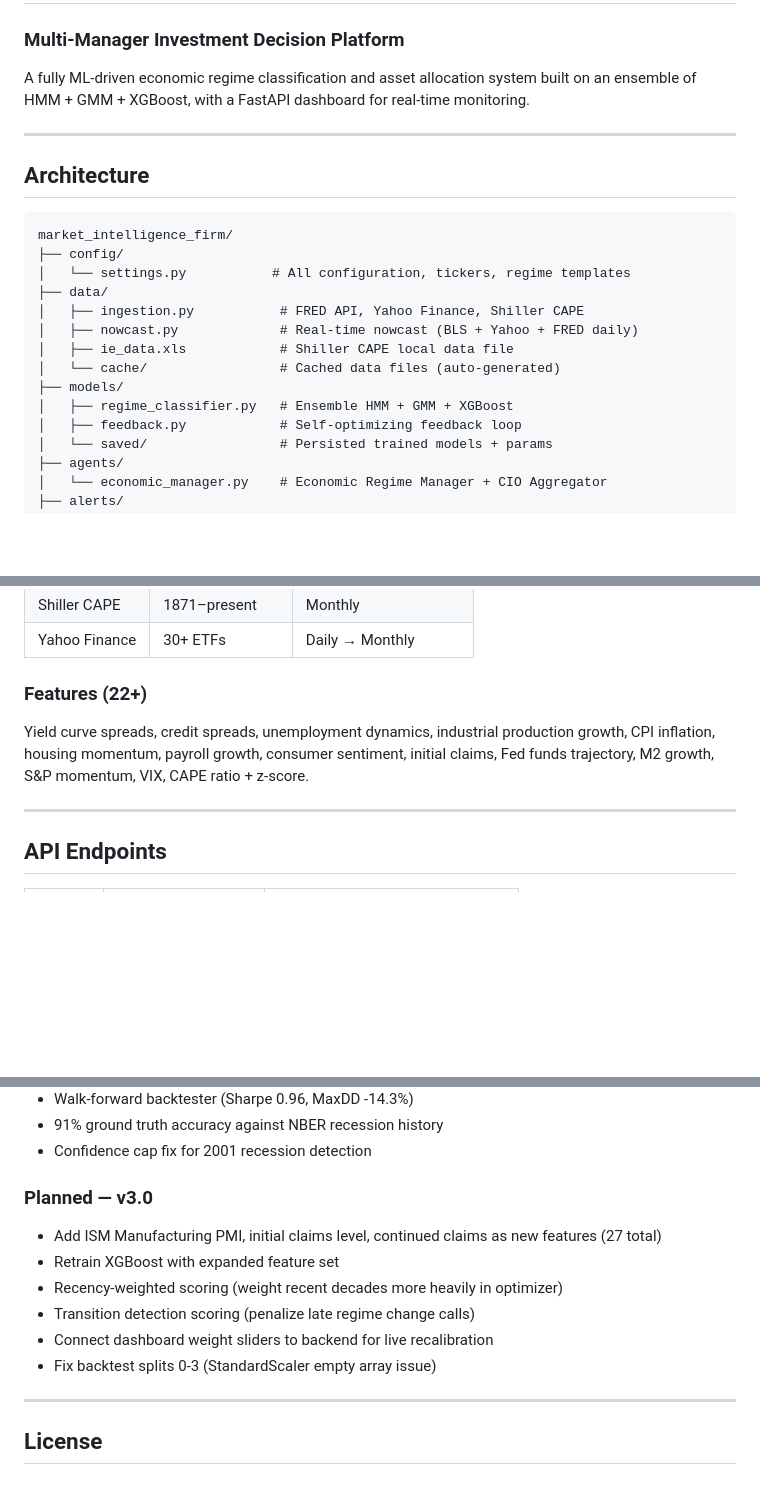
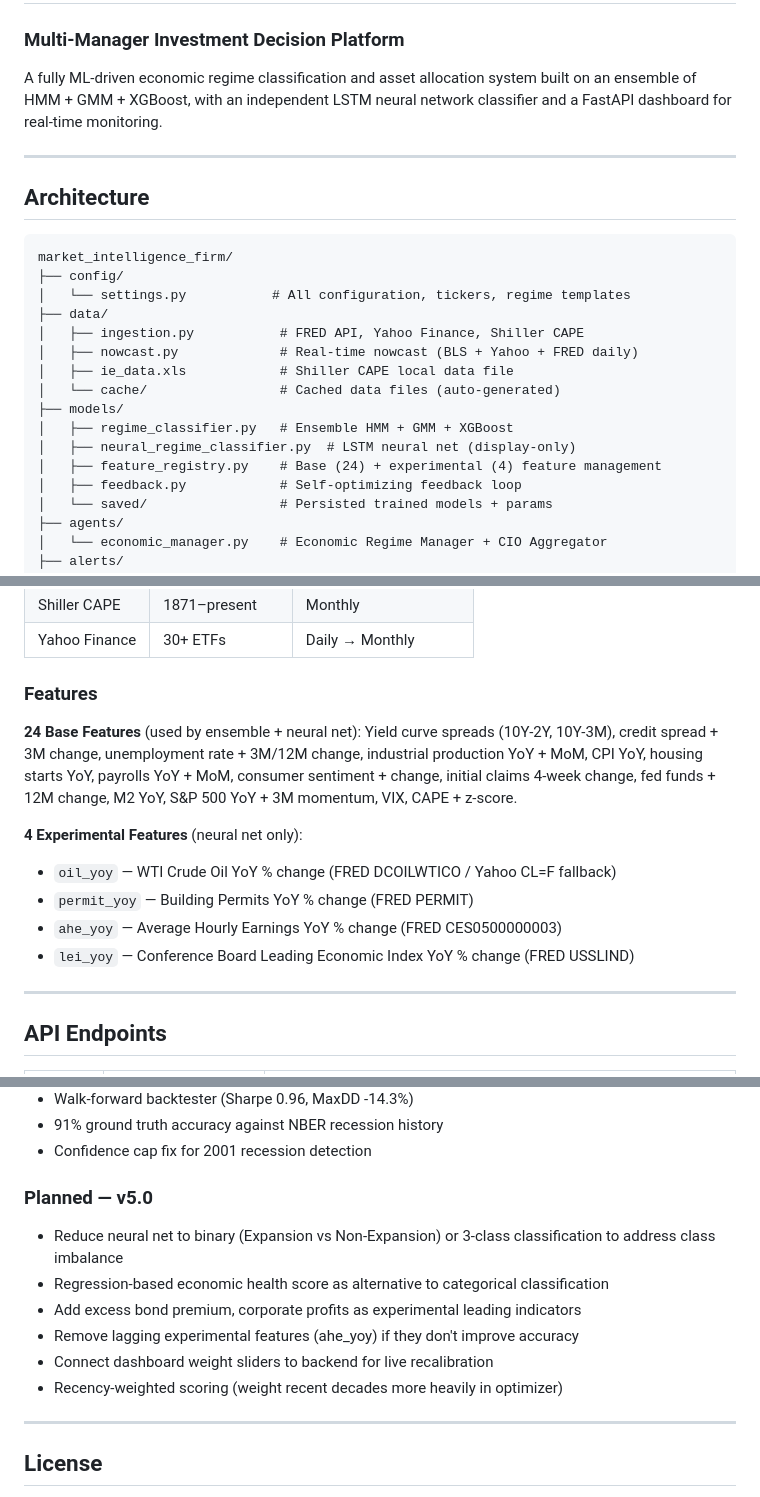
Before and after one commit to KrishnaK-1/market_intelligence_firm, a Markdown page: README.md, 3 parts joined by grey strips. Rendered like a GitHub page; blank space fills up the shorter version.

```diff
--- a/README.md
+++ b/README.md
@@ -1,7 +1,7 @@
 # Market Intelligence Firm
 ### Multi-Manager Investment Decision Platform
 
-A fully ML-driven economic regime classification and asset allocation system built on an ensemble of HMM + GMM + XGBoost, with a FastAPI dashboard for real-time monitoring.
+A fully ML-driven economic regime classification and asset allocation system built on an ensemble of HMM + GMM + XGBoost, with an independent LSTM neural network classifier and a FastAPI dashboard for real-time monitoring.
 
 ---
 
@@ -18,6 +18,8 @@ market_intelligence_firm/
 │   └── cache/                 # Cached data files (auto-generated)
 ├── models/
 │   ├── regime_classifier.py   # Ensemble HMM + GMM + XGBoost
+│   ├── neural_regime_classifier.py  # LSTM neural net (display-only)
+│   ├── feature_registry.py    # Base (24) + experimental (4) feature management
 │   ├── feedback.py            # Self-optimizing feedback loop
 │   └── saved/                 # Persisted trained models + params
 ├── agents/
@@ -149,9 +151,16 @@ Weights are calibrated via time-series cross-validation. States from unsupervise
 | Shiller CAPE | 1871–present | Monthly |
 | Yahoo Finance | 30+ ETFs | Daily → Monthly |
 
-### Features (22+)
+### Features
 
-Yield curve spreads, credit spreads, unemployment dynamics, industrial production growth, CPI inflation, housing momentum, payroll growth, consumer sentiment, initial claims, Fed funds trajectory, M2 growth, S&P momentum, VIX, CAPE ratio + z-score.
+**24 Base Features** (used by ensemble + neural net):
+Yield curve spreads (10Y-2Y, 10Y-3M), credit spread + 3M change, unemployment rate + 3M/12M change, industrial production YoY + MoM, CPI YoY, housing starts YoY, payrolls YoY + MoM, consumer sentiment + change, initial claims 4-week change, fed funds + 12M change, M2 YoY, S&P 500 YoY + 3M momentum, VIX, CAPE + z-score.
+
+**4 Experimental Features** (neural net only):
+- `oil_yoy` — WTI Crude Oil YoY % change (FRED DCOILWTICO / Yahoo CL=F fallback)
+- `permit_yoy` — Building Permits YoY % change (FRED PERMIT)
+- `ahe_yoy` — Average Hourly Earnings YoY % change (FRED CES0500000003)
+- `lei_yoy` — Conference Board Leading Economic Index YoY % change (FRED USSLIND)
 
 ---
 
@@ -277,14 +327,14 @@ All configuration lives in `config/settings.py`:
 - 91% ground truth accuracy against NBER recession history
 - Confidence cap fix for 2001 recession detection
 
-### Planned — v3.0
+### Planned — v5.0
 
-- Add ISM Manufacturing PMI, initial claims level, continued claims as new features (27 total)
-- Retrain XGBoost with expanded feature set
+- Reduce neural net to binary (Expansion vs Non-Expansion) or 3-class classification to address class imbalance
+- Regression-based economic health score as alternative to categorical classification
+- Add excess bond premium, corporate profits as experimental leading indicators
+- Remove lagging experimental features (ahe_yoy) if they don't improve accuracy
+- Connect dashboard weight sliders to backend for live recalibration
 - Recency-weighted scoring (weight recent decades more heavily in optimizer)
-- Transition detection scoring (penalize late regime change calls)
-- Connect dashboard weight sliders to backend for live recalibration
-- Fix backtest splits 0-3 (StandardScaler empty array issue)
 
 ---
 
```
Also changed, not shown: other parts of README.md (+42 -1 lines).
